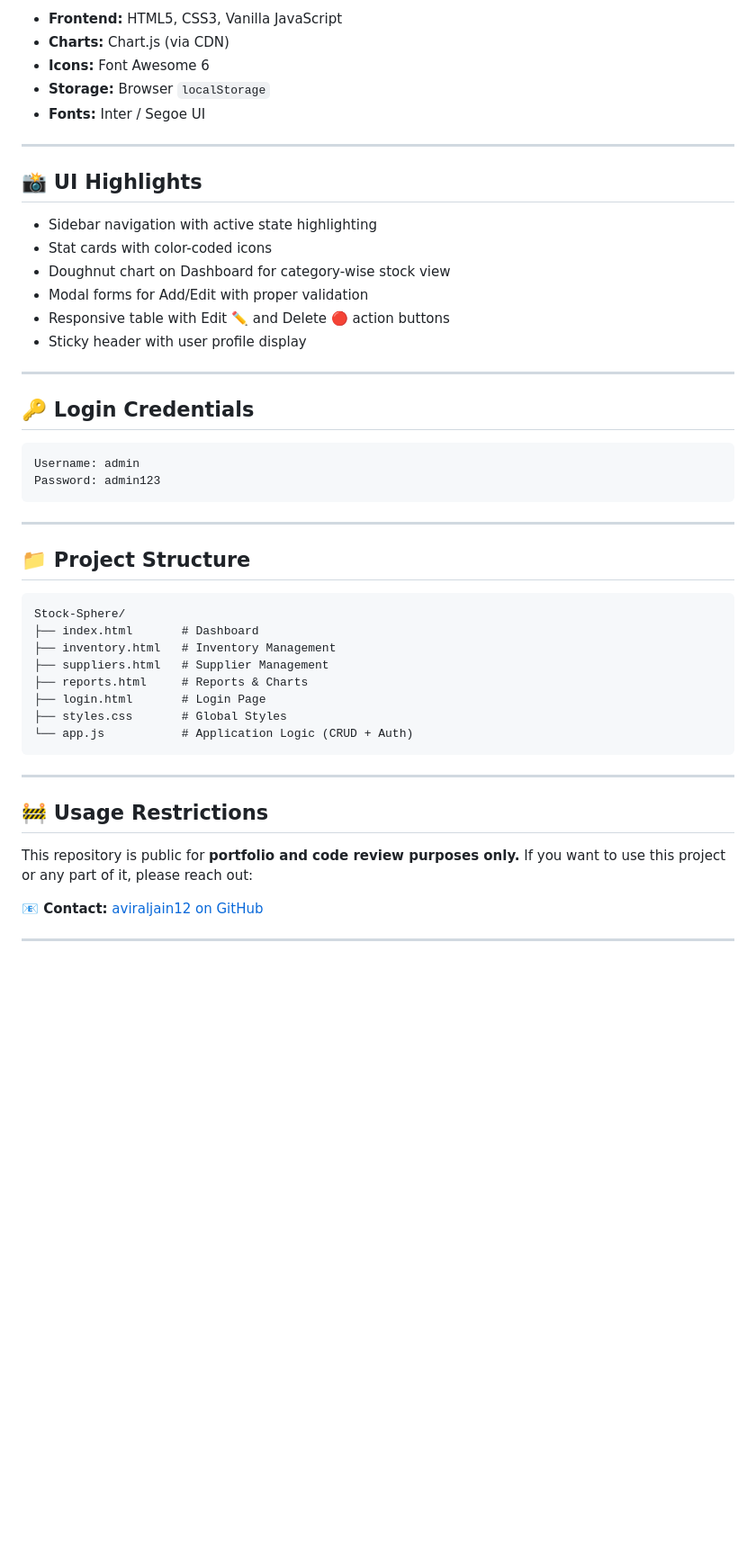
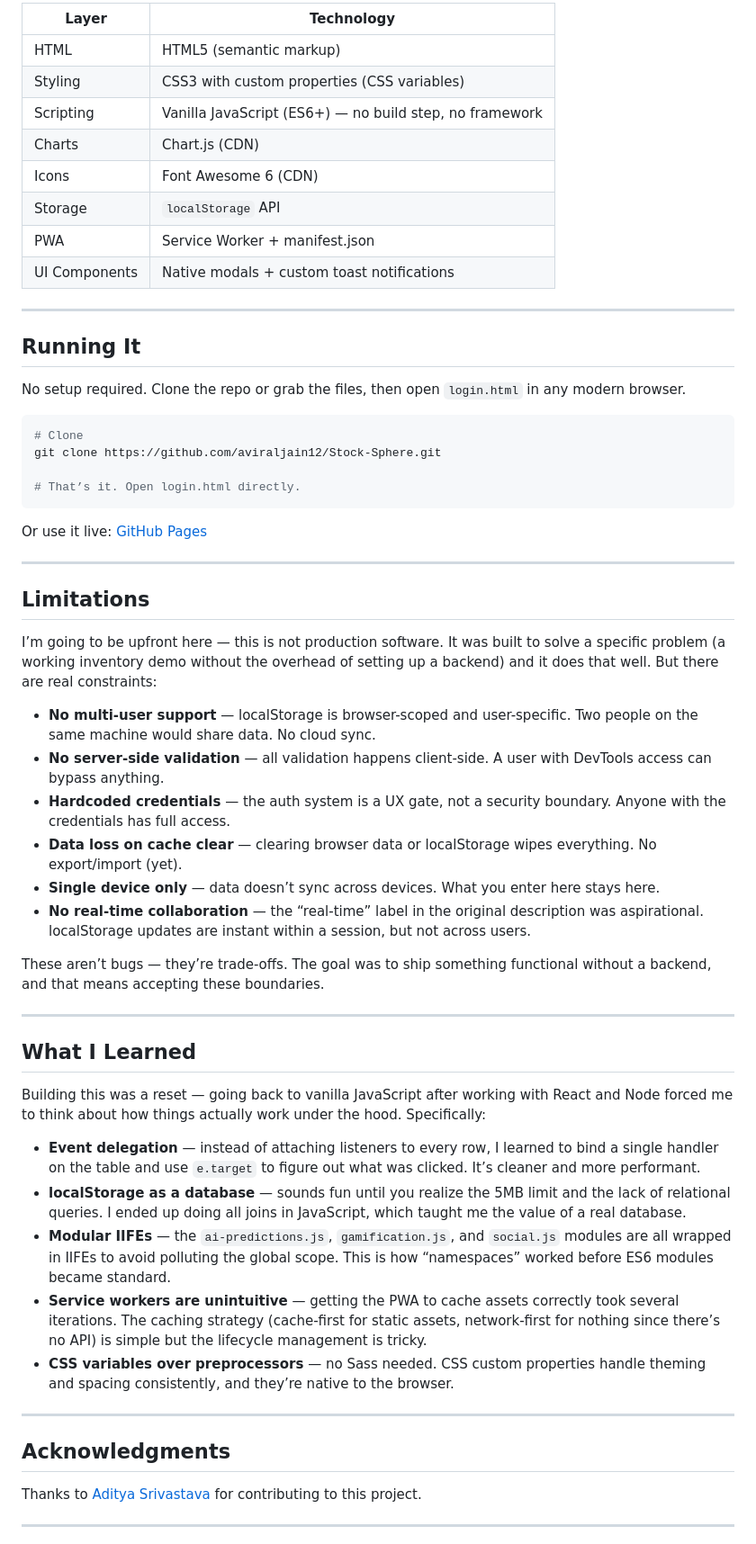
Before and after one commit to aviraljain12/Stock-Sphere, a Markdown page: README.md, the part around one of its changes. Shown at 90% size. GitHub-like rendering; blank space fills up the shorter version.

````diff
--- a/README.md
+++ b/README.md
@@ -47,53 +65,62 @@ Stock-Sphere is a **browser-based Inventory Management System** built with pure
 
-- **Frontend:** HTML5, CSS3, Vanilla JavaScript
-- **Charts:** Chart.js (via CDN)
-- **Icons:** Font Awesome 6
-- **Storage:** Browser `localStorage`
-- **Fonts:** Inter / Segoe UI
+| Layer | Technology |
+|-------|------------|
+| HTML | HTML5 (semantic markup) |
+| Styling | CSS3 with custom properties (CSS variables) |
+| Scripting | Vanilla JavaScript (ES6+) — no build step, no framework |
+| Charts | Chart.js (CDN) |
+| Icons | Font Awesome 6 (CDN) |
+| Storage | `localStorage` API |
+| PWA | Service Worker + manifest.json |
+| UI Components | Native modals + custom toast notifications |
 
 ---
 
-## 📸 UI Highlights
+## Running It
 
-- Sidebar navigation with active state highlighting
-- Stat cards with color-coded icons
-- Doughnut chart on Dashboard for category-wise stock view
-- Modal forms for Add/Edit with proper validation
-- Responsive table with Edit ✏️ and Delete 🔴 action buttons
-- Sticky header with user profile display
+No setup required. Clone the repo or grab the files, then open `login.html` in any modern browser.
+
+```bash
+# Clone
+git clone https://github.com/aviraljain12/Stock-Sphere.git
+
+# That’s it. Open login.html directly.
+```
+
+Or use it live: [GitHub Pages](https://aviraljain12.github.io/Stock-Sphere/)
 
 ---
 
-## 🔑 Login Credentials
+## Limitations
 
-```
-Username: admin
-Password: admin123
-```
+I’m going to be upfront here — this is not production software. It was built to solve a specific problem (a working inventory demo without the overhead of setting up a backend) and it does that well. But there are real constraints:
+
+- **No multi-user support** — localStorage is browser-scoped and user-specific. Two people on the same machine would share data. No cloud sync.
+- **No server-side validation** — all validation happens client-side. A user with DevTools access can bypass anything.
+- **Hardcoded credentials** — the auth system is a UX gate, not a security boundary. Anyone with the credentials has full access.
+- **Data loss on cache clear** — clearing browser data or localStorage wipes everything. No export/import (yet).
+- **Single device only** — data doesn’t sync across devices. What you enter here stays here.
+- **No real-time collaboration** — the “real-time” label in the original description was aspirational. localStorage updates are instant within a session, but not across users.
+
+These aren’t bugs — they’re trade-offs. The goal was to ship something functional without a backend, and that means accepting these boundaries.
 
 ---
 
-## 📁 Project Structure
+## What I Learned
 
-```
-Stock-Sphere/
-├── index.html       # Dashboard
-├── inventory.html   # Inventory Management
-├── suppliers.html   # Supplier Management
-├── reports.html     # Reports & Charts
-├── login.html       # Login Page
-├── styles.css       # Global Styles
-└── app.js           # Application Logic (CRUD + Auth)
-```
+Building this was a reset — going back to vanilla JavaScript after working with React and Node forced me to think about how things actually work under the hood. Specifically:
+
+- **Event delegation** — instead of attaching listeners to every row, I learned to bind a single handler on the table and use `e.target` to figure out what was clicked. It’s cleaner and more performant.
+- **localStorage as a database** — sounds fun until you realize the 5MB limit and the lack of relational queries. I ended up doing all joins in JavaScript, which taught me the value of a real database.
+- **Modular IIFEs** — the `ai-predictions.js`, `gamification.js`, and `social.js` modules are all wrapped in IIFEs to avoid polluting the global scope. This is how “namespaces” worked before ES6 modules became standard.
+- **Service workers are unintuitive** — getting the PWA to cache assets correctly took several iterations. The caching strategy (cache-first for static assets, network-first for nothing since there’s no API) is simple but the lifecycle management is tricky.
+- **CSS variables over preprocessors** — no Sass needed. CSS custom properties handle theming and spacing consistently, and they’re native to the browser.
 
 ---
 
-## 🚧 Usage Restrictions
+## Acknowledgments
 
-This repository is public for **portfolio and code review purposes only.**
-If you want to use this project or any part of it, please reach out:
-
-**📧 Contact:** [aviraljain12 on GitHub](https://github.com/aviraljain12)
+Thanks to [Aditya Srivastava](https://github.com/adityasrivastava1005) for contributing to this project.
 
 ---
 
````
Also changed, not shown: other parts of README.md (+51 -34 lines).
